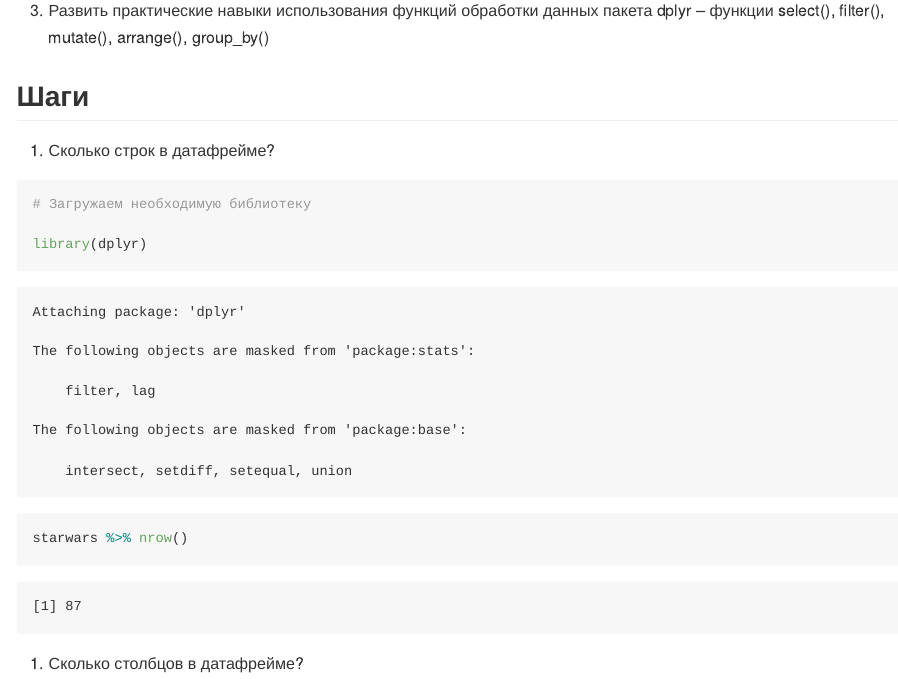
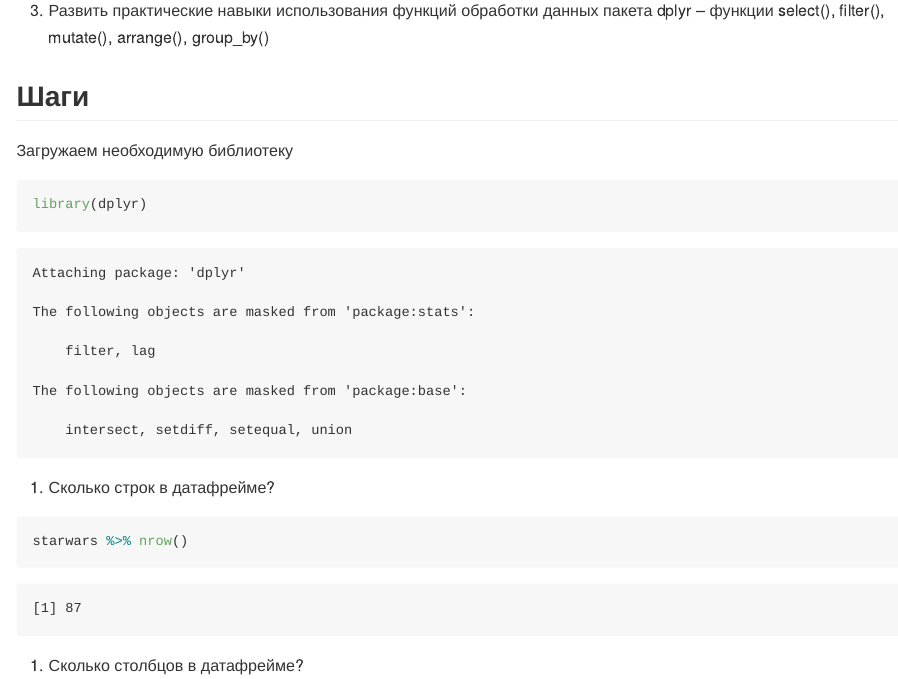
Before and after one commit to zaytsevsgit/ThreatHunting, a Quarto document (lab2/README.qmd): the page in a window 1100 px wide, from 360 px down. The pictures show the output file lab2/README.md that the author committed with the source, drawn offline in the style of GitHub.

Commit message:
another one

````diff
--- a/lab2/README.qmd
+++ b/lab2/README.qmd
@@ -17,15 +17,18 @@ dplyr – функции select(), filter(), mutate(), arrange(), group_by()
 
 ## Шаги
 
+ Загружаем необходимую библиотеку
+
+```{r}
+library(dplyr)
+```
+
  1. Сколько строк в датафрейме?
 
 ```{r}
-# Загружаем необходимую библиотеку
-
-library(dplyr)
-
 starwars %>% nrow()
 ```
+
  2. Сколько столбцов в датафрейме?
 
 ```{r}
````
Also changed, not shown: lab2/README.md.
